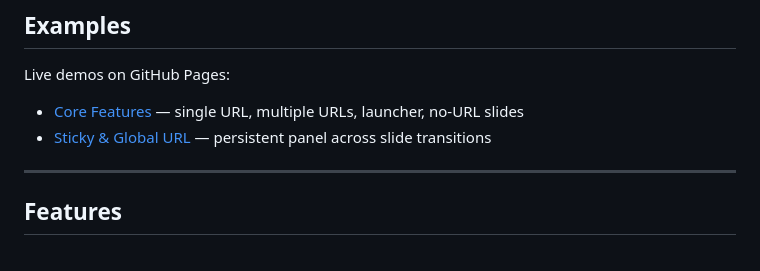
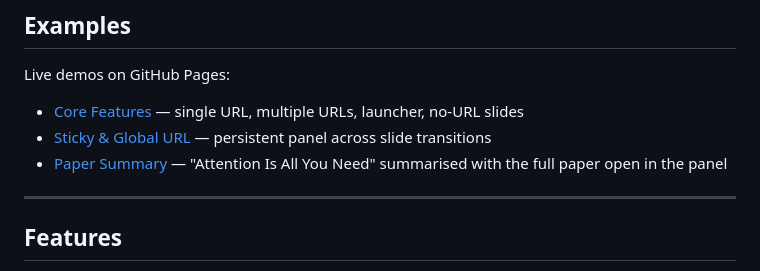
Before and after one commit to parmsam/quarto-liveurl, a Markdown page: README.md, the part around the change. Rendered like a GitHub page.

Commit message:
Add paper summary example link to README
Co-Authored-By: Claude Sonnet 4.6 <noreply@anthropic.com>

```diff
--- a/README.md
+++ b/README.md
@@ -10,6 +10,7 @@ Live demos on GitHub Pages:
 
 - [Core Features](https://parmsam.github.io/quarto-liveurl/example.html) — single URL, multiple URLs, launcher, no-URL slides
 - [Sticky & Global URL](https://parmsam.github.io/quarto-liveurl/example-sticky.html) — persistent panel across slide transitions
+- [Paper Summary](https://parmsam.github.io/quarto-liveurl/example-paper.html) — "Attention Is All You Need" summarised with the full paper open in the panel
 
 ---
 
```
